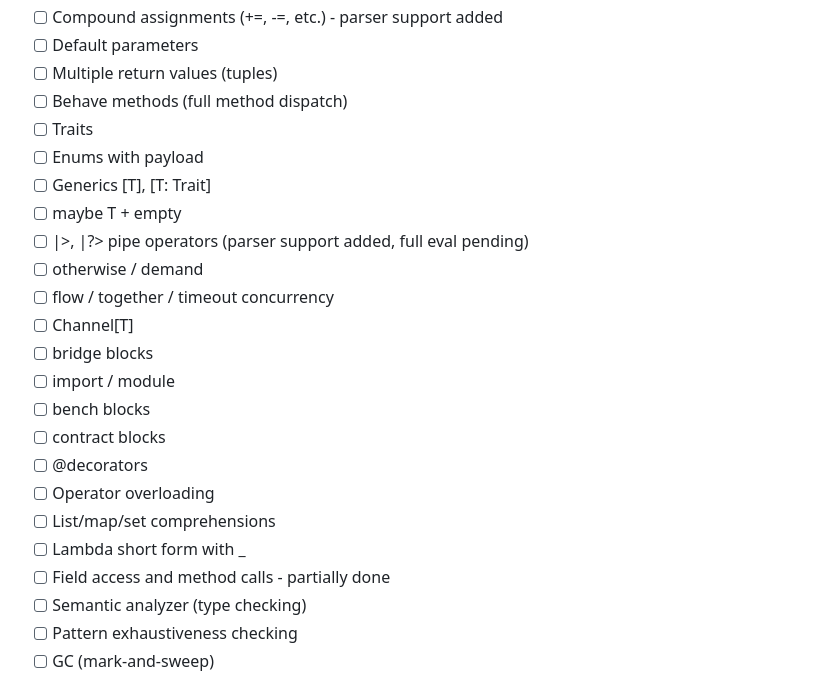
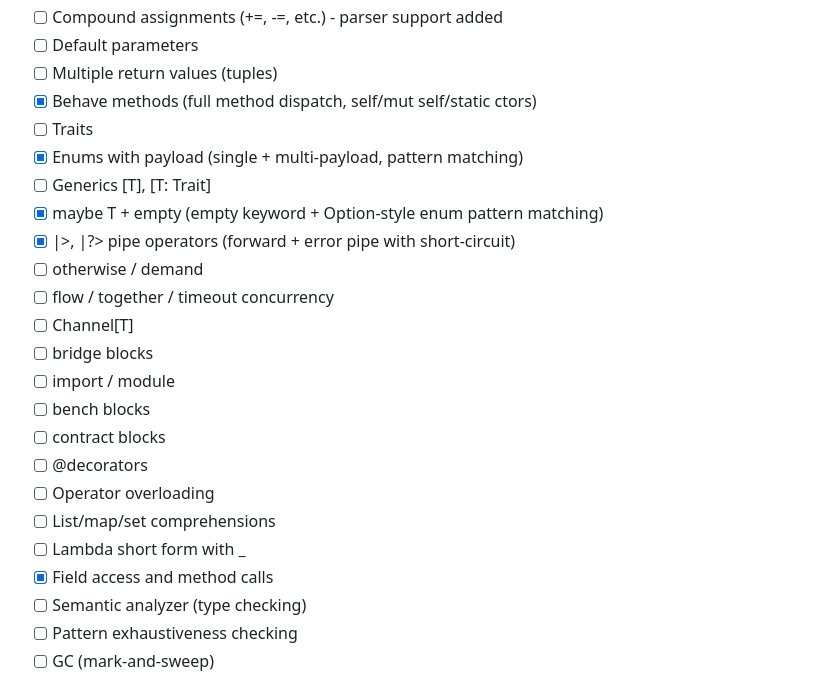
Before and after one commit to MudasirJamali777/kodas, a Markdown page: ROADMAP.md, the part around the change. Rendered like a GitHub page.

Commit message:
docs(roadmap): update Sprint 2 completed roadmap items
Sprint 2 completed items:
- [x] Behave methods with self/mut self/static constructors
- [x] Enums with payload + pattern matching
- [x] maybe T + empty keyword
- [x] Result[T,E] + ok/err + |?> error pipe
- [x] Field access and method calls

Test files added: behave_test.kds, enum_test.kds, maybe_test.kds, result_test.kds
All 8 test files pass. Binary 157 KB.

```diff
--- a/ROADMAP.md
+++ b/ROADMAP.md
@@ -29,12 +29,12 @@
 - [ ] Compound assignments (+=, -=, etc.) - parser support added
 - [ ] Default parameters
 - [ ] Multiple return values (tuples)
-- [ ] Behave methods (full method dispatch)
+- [x] Behave methods (full method dispatch, self/mut self/static ctors)
 - [ ] Traits
-- [ ] Enums with payload
+- [x] Enums with payload (single + multi-payload, pattern matching)
 - [ ] Generics [T], [T: Trait]
-- [ ] maybe T + empty
-- [ ] |>, |?> pipe operators (parser support added, full eval pending)
+- [x] maybe T + empty (empty keyword + Option-style enum pattern matching)
+- [x] |>, |?> pipe operators (forward + error pipe with short-circuit)
 - [ ] otherwise / demand
 - [ ] flow / together / timeout concurrency
 - [ ] Channel[T]
@@ -46,7 +46,7 @@
 - [ ] Operator overloading
 - [ ] List/map/set comprehensions
 - [ ] Lambda short form with _
-- [ ] Field access and method calls - partially done
+- [x] Field access and method calls
 - [ ] Semantic analyzer (type checking)
 - [ ] Pattern exhaustiveness checking
 - [ ] GC (mark-and-sweep)
```
